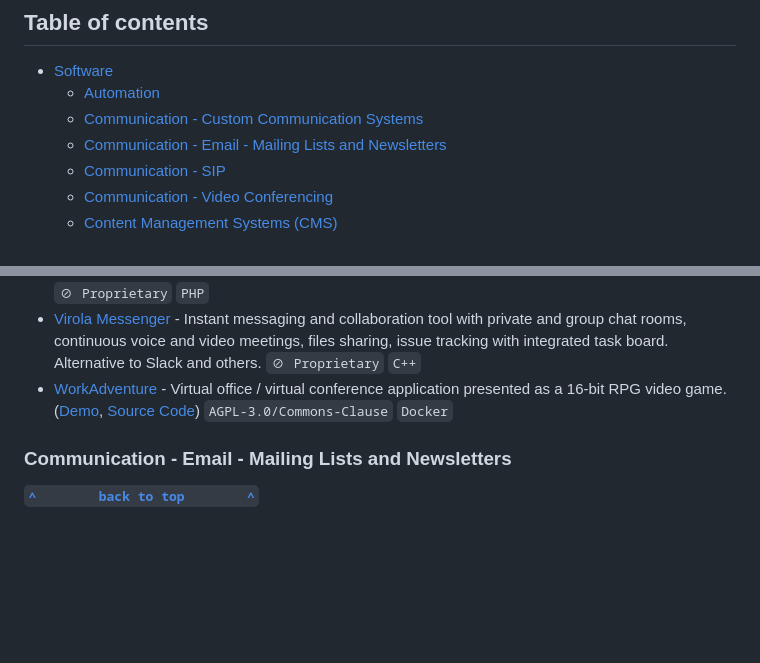
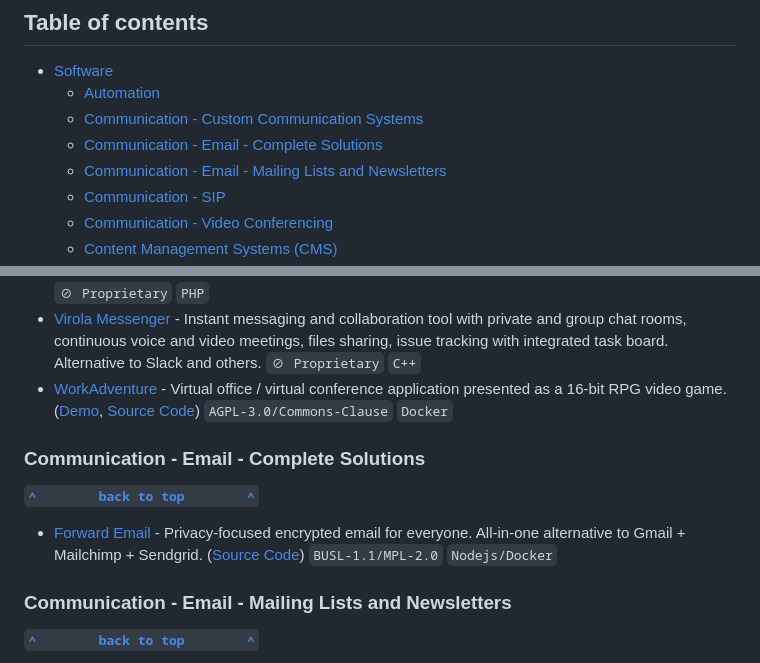
Before and after one commit to awesome-selfhosted/awesome-selfhosted, a Markdown page: non-free.md, 2 parts joined by grey strips. Rendered like a GitHub page; blank space fills up the shorter version.

Commit message:
[bot] build markdown from awesome-selfhosted-data 1f285fa

```diff
--- a/non-free.md
+++ b/non-free.md
@@ -9,6 +9,7 @@
 - [Software](#software)
   - [Automation](#automation)
   - [Communication - Custom Communication Systems](#communication---custom-communication-systems)
+  - [Communication - Email - Complete Solutions](#communication---email---complete-solutions)
   - [Communication - Email - Mailing Lists and Newsletters](#communication---email---mailing-lists-and-newsletters)
   - [Communication - SIP](#communication---sip)
   - [Communication - Video Conferencing](#communication---video-conferencing)
@@ -59,6 +60,13 @@
 - [PrivMX WebMail](https://privmx.com) - Alternative private mail system - web-based, end-to-end encrypted by design, self-hosted, decentralized, uses independent PKI. Easy to install and administrate, freeware, open-source. `⊘ Proprietary` `PHP`
 - [Virola Messenger](https://virola.io/) - Instant messaging and collaboration tool with private and group chat rooms, continuous voice and video meetings, files sharing, issue tracking with integrated task board. Alternative to Slack and others. `⊘ Proprietary` `C++`
 - [WorkAdventure](https://workadventu.re) - Virtual office / virtual conference application presented as a 16-bit RPG video game. ([Demo](https://play.staging.workadventu.re/@/tcm/workadventure/wa-village), [Source Code](https://github.com/thecodingmachine/workadventure/)) `AGPL-3.0/Commons-Clause` `Docker`
+
+
+### Communication - Email - Complete Solutions
+
+**[`^        back to top        ^`](##awesome-selfhosted---non-free-software)**
+
+- [Forward Email](https://forwardemail.net) - Privacy-focused encrypted email for everyone. All-in-one alternative to Gmail + Mailchimp + Sendgrid. ([Source Code](https://github.com/forwardemail/forwardemail.net)) `BUSL-1.1/MPL-2.0` `Nodejs/Docker`
 
 
 ### Communication - Email - Mailing Lists and Newsletters
```
